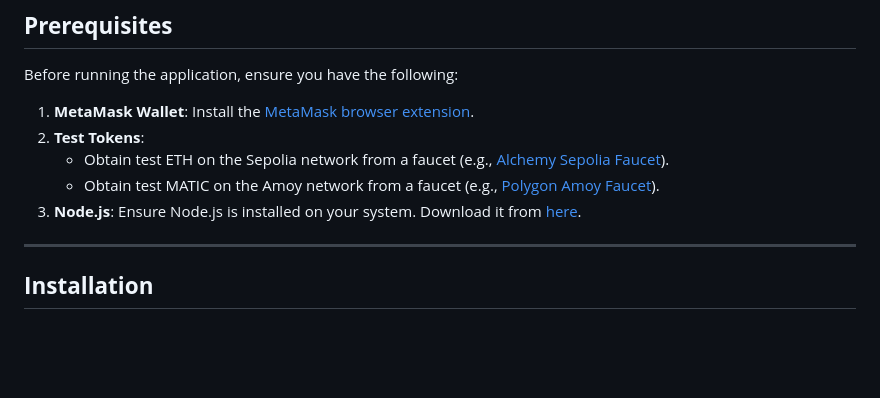
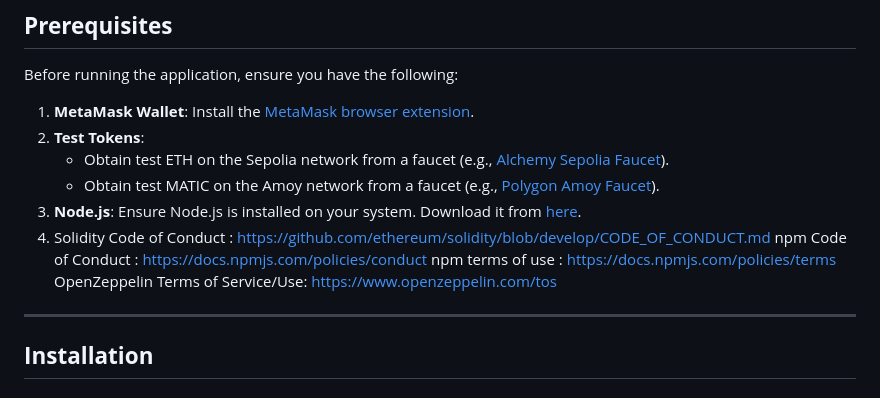
Before and after one commit to seventhsense-adwaitbhardwaj/Cross-Transaction-, a Markdown page: README.md, the part around the change. Drawn GitHub-style; blank space fills up the shorter version.

```diff
--- a/README.md
+++ b/README.md
@@ -20,6 +20,7 @@ Before running the application, ensure you have the following:
    - Obtain test ETH on the Sepolia network from a faucet (e.g., [Alchemy Sepolia Faucet](https://sepoliafaucet.com/)).
    - Obtain test MATIC on the Amoy network from a faucet (e.g., [Polygon Amoy Faucet](https://faucet.polygon.technology/)).
 3. **Node.js**: Ensure Node.js is installed on your system. Download it from [here](https://nodejs.org/).
+4. Solidity Code of Conduct : https://github.com/ethereum/solidity/blob/develop/CODE_OF_CONDUCT.md npm Code of Conduct : https://docs.npmjs.com/policies/conduct npm terms of use : https://docs.npmjs.com/policies/terms OpenZeppelin Terms of Service/Use: https://www.openzeppelin.com/tos
 
 ---
 
```
